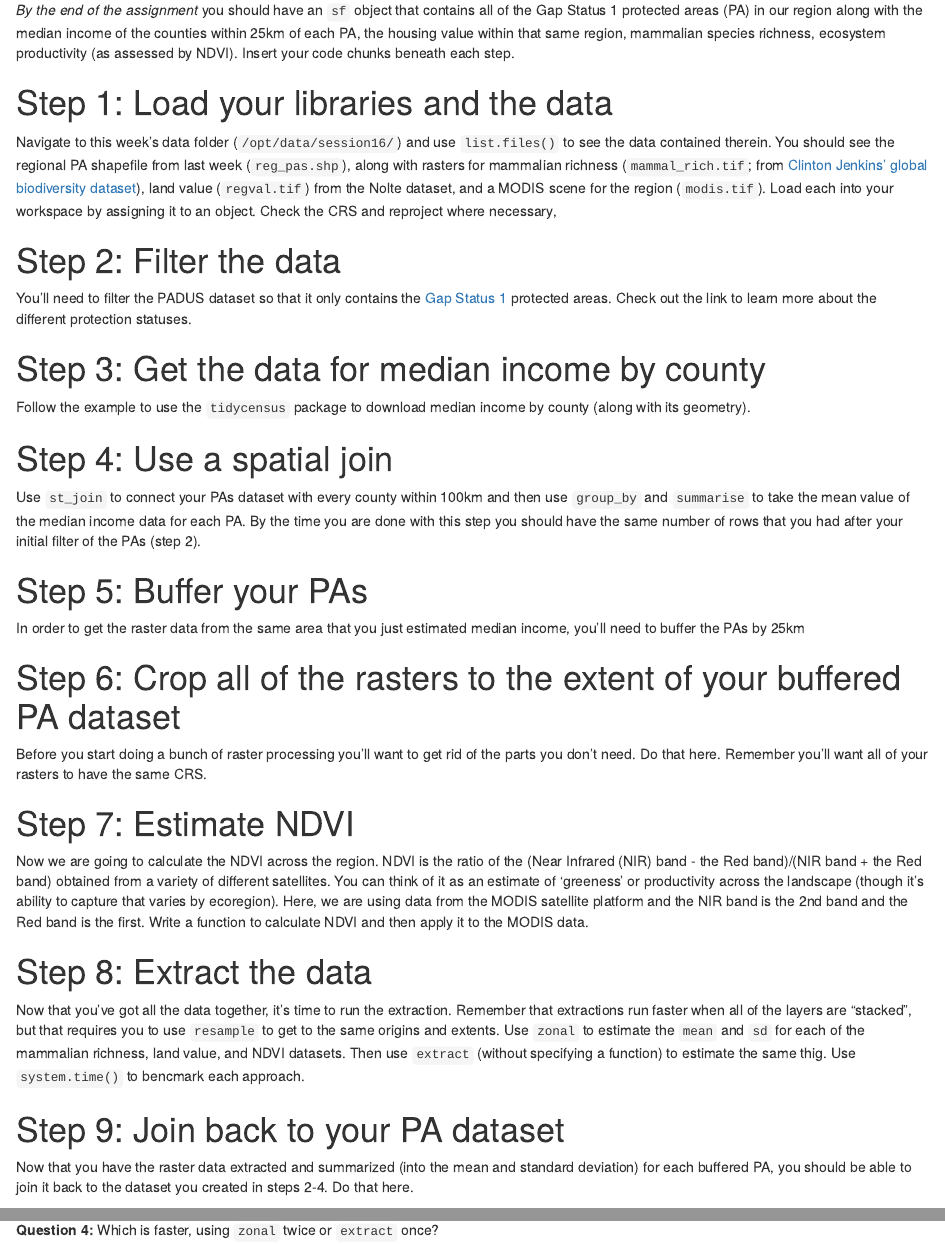
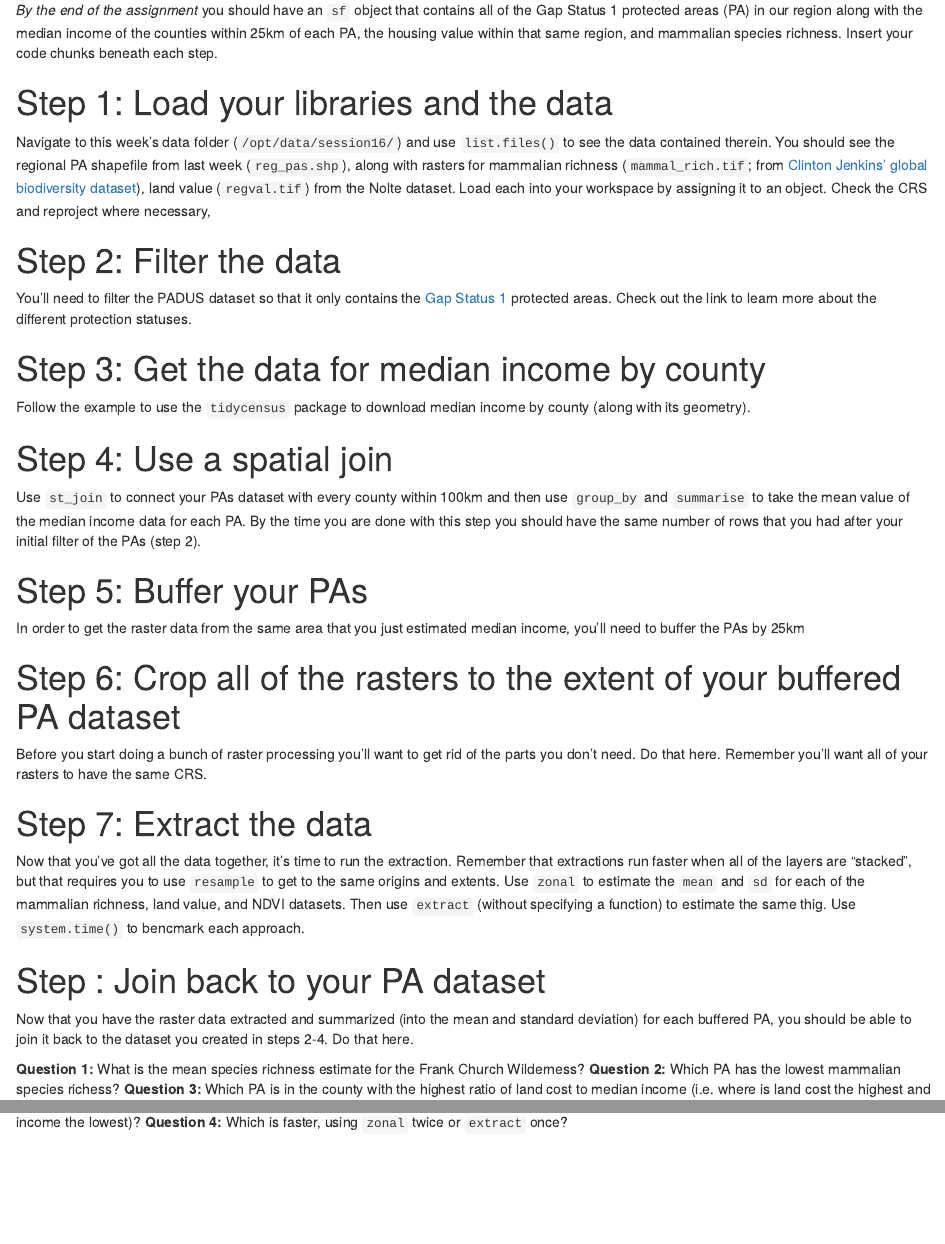
Before and after one commit to BSU-Spatial-Data-in-R/Assignment-07, an R Markdown document (code/Instructions.Rmd): the page in a window 1100 px wide, from 280 px down, and a second part further down, joined at a grey line. Rendered offline with R 4.5, knitr and Pandoc, with nearby package versions.

Commit message:
Update Instructions.Rmd

```diff
--- a/code/Instructions.Rmd
+++ b/code/Instructions.Rmd
@@ -18,10 +18,10 @@ The goals for this assignment are to:
 - give you practice summarizing raster datasets for inclusion in analysis databases
 - demonstrate the use of benchmarking to help scale analyses
 
-_By the end of the assignment_ you should have an `sf` object that contains all of the Gap Status 1 protected areas (PA) in our region along with the median income of the counties within 25km of each PA, the housing value within that same region, mammalian species richness, ecosystem productivity (as assessed by NDVI). Insert your code chunks beneath each step.
+_By the end of the assignment_ you should have an `sf` object that contains all of the Gap Status 1 protected areas (PA) in our region along with the median income of the counties within 25km of each PA, the housing value within that same region, and mammalian species richness. Insert your code chunks beneath each step.
 
 # Step 1: Load your libraries and the data
-Navigate to this week's data folder (`/opt/data/session16/`) and use `list.files()` to see the data contained therein. You should see the regional PA shapefile from last week (`reg_pas.shp`), along with rasters for mammalian richness (`mammal_rich.tif`; from [Clinton Jenkins' global biodiversity dataset](https://biodiversitymapping.org/index.php/download/)), land value (`regval.tif`) from the Nolte dataset, and a MODIS scene for the region (`modis.tif`). Load each into your workspace by assigning it to an object. Check the CRS and reproject where necessary,
+Navigate to this week's data folder (`/opt/data/session16/`) and use `list.files()` to see the data contained therein. You should see the regional PA shapefile from last week (`reg_pas.shp`), along with rasters for mammalian richness (`mammal_rich.tif`; from [Clinton Jenkins' global biodiversity dataset](https://biodiversitymapping.org/index.php/download/)), land value (`regval.tif`) from the Nolte dataset. Load each into your workspace by assigning it to an object. Check the CRS and reproject where necessary,
 
 
 # Step 2: Filter the data
@@ -40,16 +40,13 @@ In order to get the raster data from the same area that you just estimated media
 # Step 6: Crop all of the rasters to the extent of your buffered PA dataset
 Before you start doing a bunch of raster processing you'll want to get rid of the parts you don't need. Do that here. Remember you'll want all of your rasters to have the same CRS.
 
-# Step 7: Estimate NDVI
-Now we are going to calculate the NDVI across the region. NDVI is the ratio of the (Near Infrared (NIR) band - the Red band)/(NIR band + the Red band) obtained from a variety of different satellites. You can think of it as an estimate of 'greeness' or productivity across the landscape (though it's ability to capture that varies by ecoregion). Here, we are using data from the MODIS satellite platform and the NIR band is the 2nd band and the Red band is the first. Write a function to calculate NDVI and then apply it to the MODIS data.
-
-# Step 8: Extract the data
+# Step 7: Extract the data
 Now that you've got all the data together, it's time to run the extraction. Remember that extractions run faster when all of the layers are "stacked", but that requires you to use `resample` to get to the same origins and extents. Use `zonal` to estimate the `mean` and `sd` for each of the mammalian richness, land value, and NDVI datasets. Then use `extract` (without specifying a function) to estimate the same thig. Use `system.time()` to bencmark each approach.
 
-# Step 9: Join back to your PA dataset
+# Step : Join back to your PA dataset
 Now that you have the raster data extracted and summarized (into the mean and standard deviation) for each buffered PA, you should be able to join it back to the dataset you created in steps 2-4. Do that here.
 
-__Question 1:__ Which PA is the most productive in terms of NDVI?
+__Question 1:__ What is the mean species richness estimate for the Frank Church Wilderness?
 __Question 2:__ Which PA has the lowest mammalian species richess?
 __Question 3:__ Which PA is in the county with the highest ratio of land cost to median income (i.e. where is land cost the highest and income the lowest)?
 __Question 4:__ Which is faster, using `zonal` twice or `extract` once?
```
